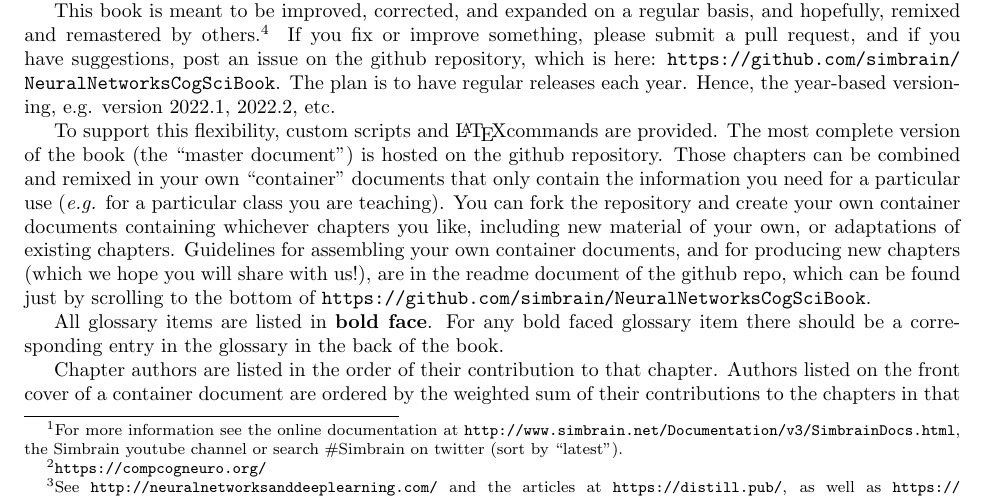
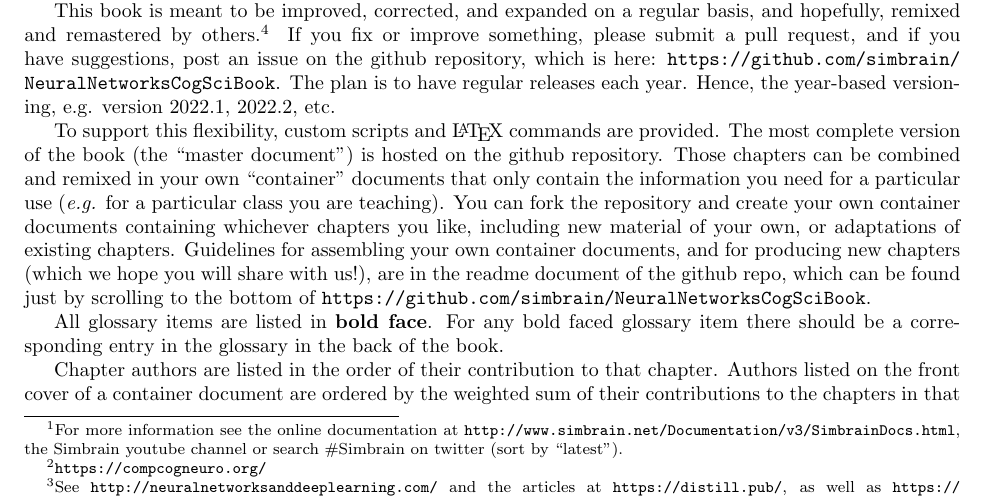
Before and after one commit to simbrain/NeuralNetworksCogSciBook, a LaTeX thesis (NeuralNetworksCogsci.tex, which reads Preface.tex): part of page 7 of 246, cut so that both start at the same text. Compiled offline with pdfLaTeX.

Commit message:
fix: add missing space

```diff
--- a/Preface.tex
+++ b/Preface.tex
@@ -11,7 +11,7 @@ Several other sources written in the same spirit as this book should be mentione
 
 This book is meant to be improved, corrected, and expanded on a regular basis, and hopefully, remixed and remastered by others.\footnote{Many issues and plans for improvement are included as comments in the latex documents, which you are welcome to peruse.} If you fix or improve something, please submit a pull request, and if you have suggestions, post an issue on the github repository, which is here: \url{https://github.com/simbrain/NeuralNetworksCogSciBook}. The plan is to have regular releases each year. Hence, the year-based versioning, e.g. version 2022.1, 2022.2, etc.
 
-To support this flexibility, custom scripts and \LaTeX commands are provided. The most complete version of the book (the ``master document'') is hosted on the github repository. Those chapters can be combined and remixed in your own ``container'' documents that only contain the information you need for a particular use (\eg for a particular class you are teaching). You can fork the repository and  create your own container documents containing whichever chapters you like, including new material of your own, or adaptations of existing chapters. Guidelines for assembling your own container documents, and for producing new chapters (which we hope you will share with us!), are in the readme document of the github repo, which can be found just by scrolling to the bottom of \url{https://github.com/simbrain/NeuralNetworksCogSciBook}.
+To support this flexibility, custom scripts and \LaTeX~commands are provided. The most complete version of the book (the ``master document'') is hosted on the github repository. Those chapters can be combined and remixed in your own ``container'' documents that only contain the information you need for a particular use (\eg for a particular class you are teaching). You can fork the repository and  create your own container documents containing whichever chapters you like, including new material of your own, or adaptations of existing chapters. Guidelines for assembling your own container documents, and for producing new chapters (which we hope you will share with us!), are in the readme document of the github repo, which can be found just by scrolling to the bottom of \url{https://github.com/simbrain/NeuralNetworksCogSciBook}.
 
 All glossary items are listed in \textbf{bold face}. For any bold faced glossary item there should be a corresponding entry in the glossary in the back of the book.
 
```
